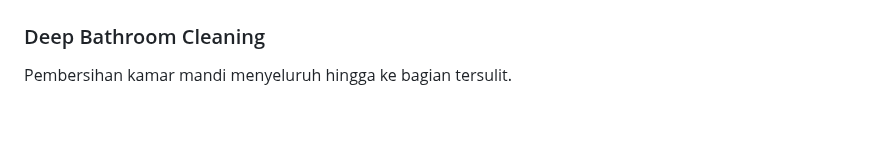
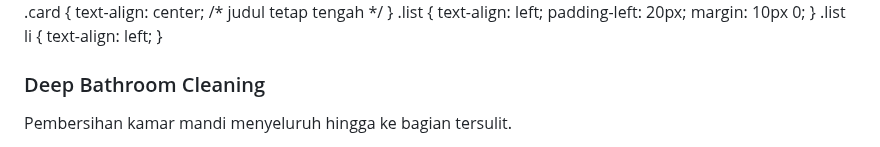
Before and after one commit to clerivobersihtanpakompromi-source/Clerivo, a Markdown page: README.md, the part around one of its changes. Rendered like a GitHub page; blank space fills up the shorter version.

```diff
--- a/README.md
+++ b/README.md
@@ -132,4 +132,15 @@ nav a {
 <div class="card">
+    .card {
+  text-align: center; /* judul tetap tengah */
+}
+    .list {
+  text-align: left;
+  padding-left: 20px;
+  margin: 10px 0;
+}
+    .list li {
+  text-align: left;
+}
   <h3>Deep Bathroom Cleaning</h3>
 
   <p class="desc">
```
Also changed, not shown: other parts of README.md (+1 -1 lines).
